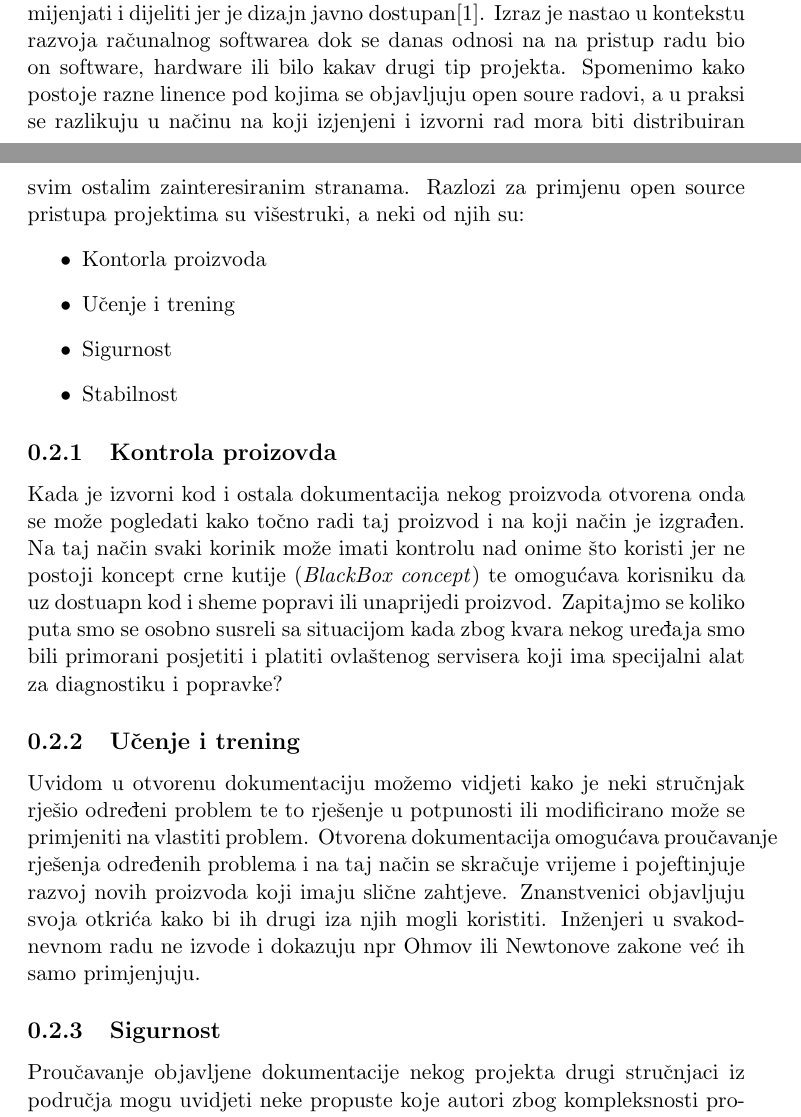
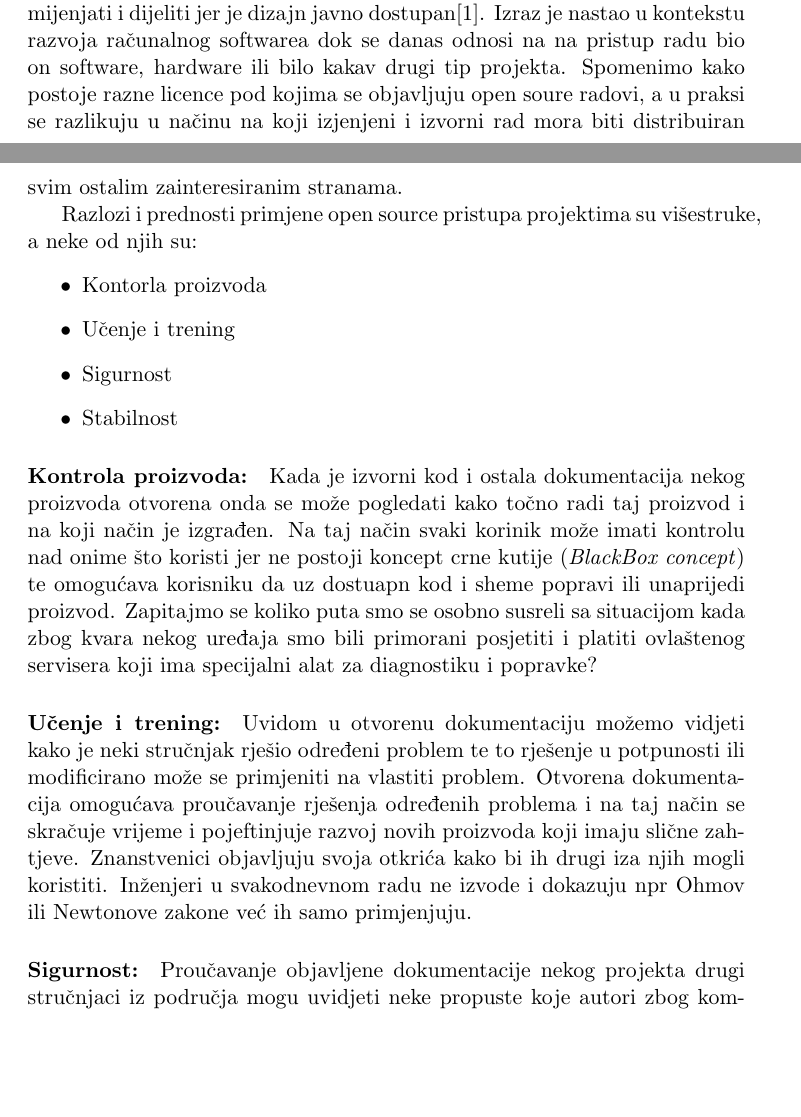
Before and after one commit to KristijanCetina/BachelorThesis, a LaTeX thesis (LaTeX/ZavršniRad-KristijanCetina.tex, which reads LaTeX/uvod.tex): two parts of pages 9 and 10 of 15 before the commit and two parts of pages 8 and 9 of 14 after it, joined at a grey line, cut so that both start at the same text, the shorter picture padded with empty space. Compiled offline with pdfLaTeX.

Commit message:
formatting

```diff
--- a/LaTeX/uvod.tex
+++ b/LaTeX/uvod.tex
@@ -13,8 +13,9 @@ Pristup obrade putem interaktivne bilježnice uz korištenje raznih tipova čeli
 \section{Slobodan i otvoreni kod}
 Izraz otvoreni kod \textit{open source} odnosi se na nešto što ljudi mogu slobodno mijenjati i dijeliti jer je dizajn javno dostupan\cite{WhatIsOpenSource}.
 Izraz je nastao u kontekstu razvoja računalnog softwarea dok se danas odnosi na na pristup radu bio on software, hardware ili bilo kakav drugi tip projekta.
-Spomenimo kako postoje razne linence pod kojima se objavljuju open soure radovi, a u praksi se razlikuju u načinu na koji izjenjeni i izvorni rad mora biti distribuiran svim ostalim zainteresiranim stranama.
-Razlozi za primjenu open source pristupa projektima su višestruki, a neki od njih su:
+Spomenimo kako postoje razne licence pod kojima se objavljuju open soure radovi, a u praksi se razlikuju u načinu na koji izjenjeni i izvorni rad mora biti distribuiran svim ostalim zainteresiranim stranama.
+
+Razlozi i prednosti primjene open source pristupa projektima su višestruke, a neke od njih su:
 \begin{itemize}
 \item Kontorla proizvoda
 \item Učenje i trening
@@ -22,18 +23,18 @@ Razlozi za primjenu open source pristupa projektima su višestruki, a neki od nj
 \item Stabilnost
 \end{itemize}
 
-\subsection{Kontrola proizovda}
+\paragraph{Kontrola proizvoda:}
 Kada je izvorni kod i ostala dokumentacija nekog proizvoda otvorena onda se može pogledati kako točno radi taj proizvod i na koji način je izgrađen.
 Na taj način svaki korinik može imati kontrolu nad onime što koristi jer ne postoji koncept crne kutije (\textit{BlackBox concept}) te omogućava korisniku da uz dostuapn kod i sheme popravi ili unaprijedi proizvod.
 Zapitajmo se koliko puta smo se osobno susreli sa situacijom kada zbog kvara nekog uređaja smo bili primorani posjetiti i platiti ovlaštenog servisera koji ima specijalni alat za diagnostiku i popravke?
 
-\subsection{Učenje i trening}
+\paragraph{Učenje i trening:}
 Uvidom u otvorenu dokumentaciju možemo vidjeti kako je neki stručnjak rješio određeni problem te to rješenje u potpunosti ili modificirano može se primjeniti na vlastiti problem.
 Otvorena dokumentacija omogućava proučavanje rješenja određenih problema i na taj način se skračuje vrijeme i pojeftinjuje razvoj novih proizvoda koji imaju slične zahtjeve.
 Znanstvenici objavljuju svoja otkrića kako bi ih drugi iza njih mogli koristiti.
 Inženjeri u svakodnevnom radu ne izvode i dokazuju npr Ohmov ili Newtonove zakone već ih samo primjenjuju.
 
-\subsection{Sigurnost}
+\paragraph{Sigurnost:}
 Proučavanje objavljene dokumentacije nekog projekta drugi stručnjaci iz područja mogu uvidjeti neke propuste koje autori zbog kompleksnosti proizvoda ili drugih razloga nisu primjetili te dojaviti autorima grešku kao bi se ista mogla ispraviti.
 Neke greške se mogu pojaviti samo u iznimno malom broju slučaja ili kada se poslože veliki broj faktora te nije realno očekivati da se prilikom testiranja proizvoda simulira svaki mogući scenarij korištenja.
 Zainteresirane strane mogu dodatno testirati proizvod u specifičnim uvjetima i na taj način otkriti inače skrivenu grešku u proizvodu te nakon otklanjanja greške sam proizvod postaje sigurniji.
@@ -43,5 +44,6 @@ Mnogi proizvodi se koriste za vrlo bitne aspekte rada nekog većeg sustava te nj
 Korištenjem proizvoda otvorenog koda i dokumentacije omogućava se korištenje nastavak podrške i korištenja tog proizvoda i nakon eventualnog nestanka kompanije koja je napravila proizvoda te isti više nije dobaljiv od proizvođača.
 Ako se koriste open source proizvodi moguće je samostalno rekreirati proizvod ukoliko se ukaže takva potreba.
 
+
 \section{Arduino platforma}
 Arduino je elektronička platforma otvorenog koda \footnote{\href{https://www.arduino.cc/en/Guide/Introduction}{https://www.arduino.cc/en/Guide/Introduction}} baziran na hardwareu i softwareu koje je lako za koristiti.
```
Also changed, not shown: LaTeX/ZavršniRad-KristijanCetina.pdf, LaTeX/uvod.tex (2 more changed lines).
